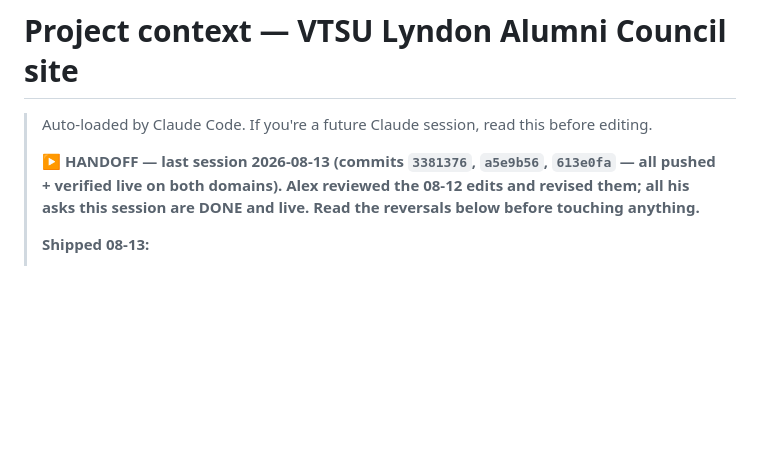
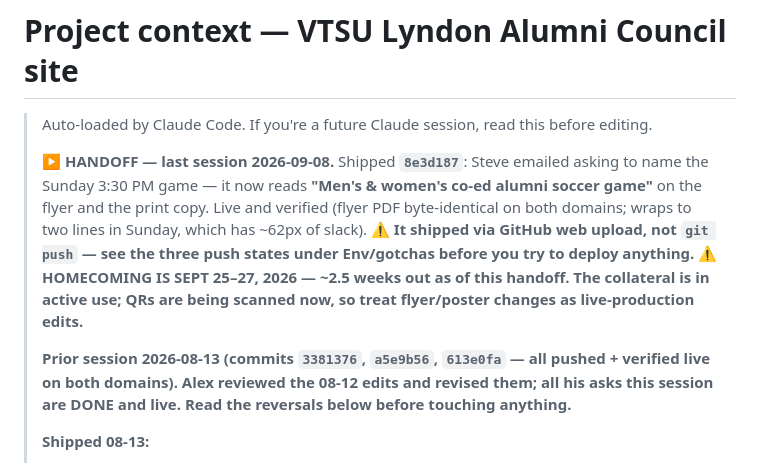
Before and after one commit to almaster1987/lyndon-alumni, a Markdown page: CLAUDE.md, the part around one of its changes. GitHub-like rendering; blank space fills up the shorter version.

Commit message:
Update handoff: soccer edit, and record the three push states

```diff
--- a/CLAUDE.md
+++ b/CLAUDE.md
@@ -2,7 +2,9 @@
 
 > Auto-loaded by Claude Code. If you're a future Claude session, read this before editing.
 >
-> **▶ HANDOFF — last session 2026-08-13 (commits `3381376`, `a5e9b56`, `613e0fa` — all pushed + verified live on both domains). Alex reviewed the 08-12 edits and revised them; all his asks this session are DONE and live. Read the reversals below before touching anything.**
+> **▶ HANDOFF — last session 2026-09-08.** Shipped **`8e3d187`**: Steve emailed asking to name the Sunday 3:30 PM game — it now reads **"Men's & women's co-ed alumni soccer game"** on the flyer and the print copy. Live and verified (flyer PDF byte-identical on both domains; wraps to two lines in Sunday, which has ~62px of slack). **⚠️ It shipped via GitHub web upload, not `git push` — see the three push states under Env/gotchas before you try to deploy anything.** ⚠️ **HOMECOMING IS SEPT 25–27, 2026 — ~2.5 weeks out as of this handoff. The collateral is in active use; QRs are being scanned now, so treat flyer/poster changes as live-production edits.**
+>
+> **Prior session 2026-08-13 (commits `3381376`, `a5e9b56`, `613e0fa` — all pushed + verified live on both domains). Alex reviewed the 08-12 edits and revised them; all his asks this session are DONE and live. Read the reversals below before touching anything.**
 >
 > **Shipped 08-13:**
 > 1. **Homecoming actions split into per-event controls — on BOTH the popup (`.pres-actions`) and the Events card (`.homecoming-actions`).** Order: `Register for Golf` (rust `.btn-reg`) · `Register for the HOF Banquet` (rust) · `RSVP for the Welcome Reception` (**green `.btn-rsvp`**, `--green-md`, Alex asked for a different colour) · then a **larger full-width `See the Whole Weekend Schedule`** (`.btn-wide`, `--green-dk`, 1rem vs .84rem) → `/homecoming-2026`. Events card then ends with `Homecoming Poster`. ⚠️ **This OVERRIDES the old "Events card keeps to two actions" locked decision** — Alex asked for it explicitly ("reflect that in the events section too"). I used **"HOF Banquet"** not Alex's spoken "HOF reception", because *reception* would collide with the free morning Welcome Reception; he was told and did not object.
```
Also changed, not shown: other parts of CLAUDE.md (+4 -2 lines).
